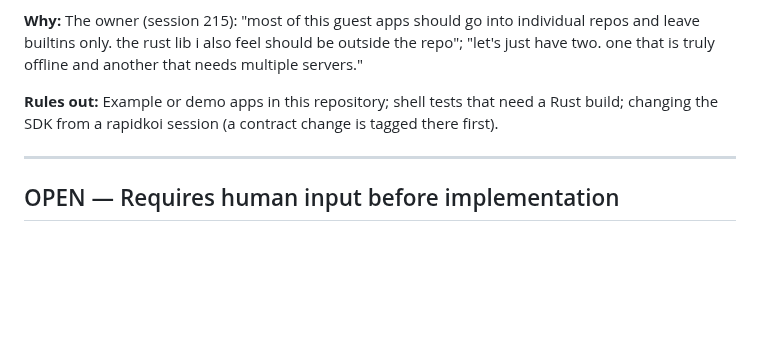
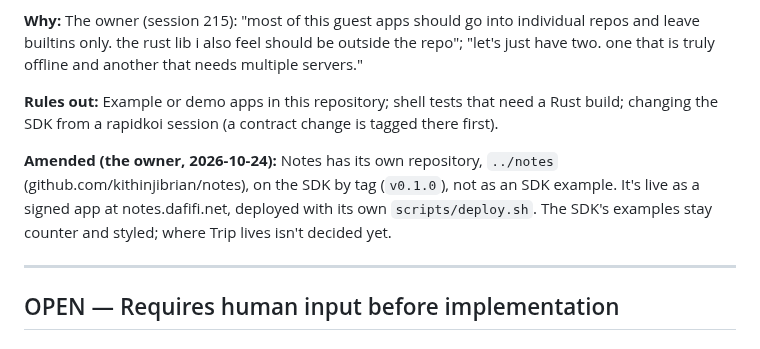
Before and after one commit to kithinjibrian/rapidkoi, a Markdown page: DECISIONS.md, the part around the change. GitHub-like rendering; blank space fills up the shorter version.

Commit message:
Core decision 27 amended: Notes has its own repository

```diff
--- a/DECISIONS.md
+++ b/DECISIONS.md
@@ -335,6 +335,8 @@ Built in PRP-002 (frame and tabs) and PRP-003 (remembering), before links. Missi
 **Why:** The owner (session 215): "most of this guest apps should go into individual repos and leave builtins only. the rust lib i also feel should be outside the repo"; "let's just have two. one that is truly offline and another that needs multiple servers."
 
 **Rules out:** Example or demo apps in this repository; shell tests that need a Rust build; changing the SDK from a rapidkoi session (a contract change is tagged there first).
+
+**Amended (the owner, 2026-10-24):** Notes has its own repository, `../notes` (github.com/kithinjibrian/notes), on the SDK by tag (`v0.1.0`), not as an SDK example. It's live as a signed app at notes.dafifi.net, deployed with its own `scripts/deploy.sh`. The SDK's examples stay counter and styled; where Trip lives isn't decided yet.
 
 ---
 
```
Also changed, not shown: CLAUDE.md (+1 -1 lines).
